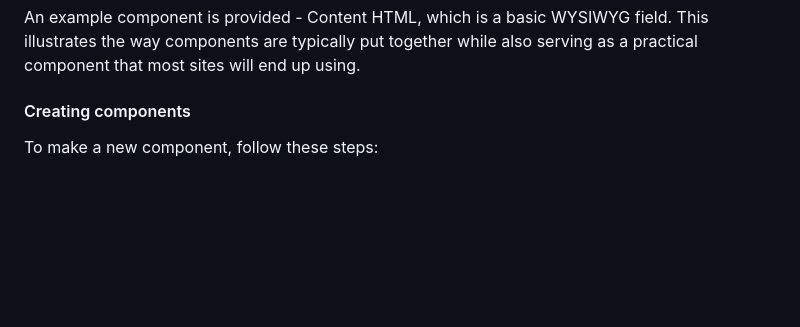
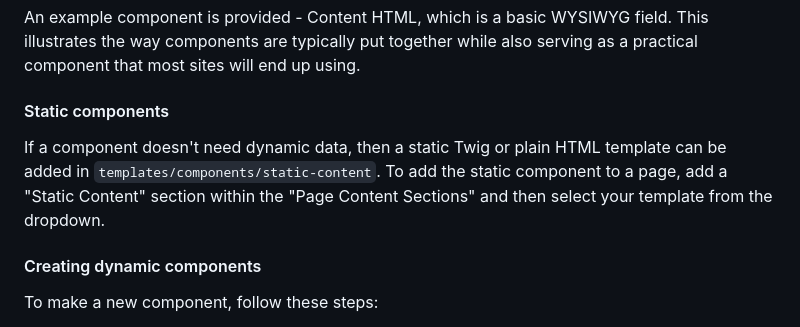
Before and after one commit to daggerhartlab/wp-starter-theme, a Markdown page: README.md, the part around the change. Drawn GitHub-style; blank space fills up the shorter version.

Commit message:
Adding documentation for static content component

```diff
--- a/README.md
+++ b/README.md
@@ -51,7 +51,11 @@ We use ACF Flexible Content Layouts w/ a field group named "Page Content Section
 
 An example component is provided - Content HTML, which is a basic WYSIWYG field. This illustrates the way components are typically put together while also serving as a practical component that most sites will end up using.
 
-#### Creating components
+#### Static components
+
+If a component doesn't need dynamic data, then a static Twig or plain HTML template can be added in `templates/components/static-content`. To add the static component to a page, add a "Static Content" section within the "Page Content Sections" and then select your template from the dropdown.
+
+#### Creating dynamic components
 
 To make a new component, follow these steps:
 
```
